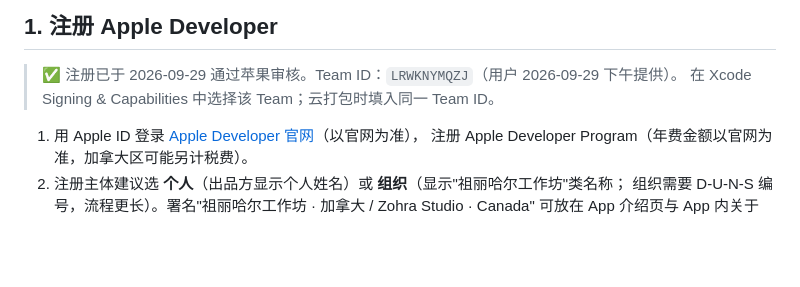
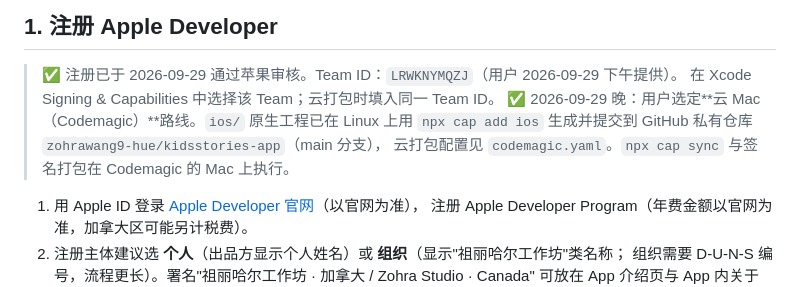
Before and after one commit to zohrawang9-hue/kidsstories-app, a Markdown page: BUILD_GUIDE.md, the part around the change. Rendered like a GitHub page; blank space fills up the shorter version.

Commit message:
更新构建指南：云 Mac 路线已选定，ios 工程已生成

```diff
--- a/BUILD_GUIDE.md
+++ b/BUILD_GUIDE.md
@@ -9,6 +9,9 @@
 
 > ✅ 注册已于 2026-09-29 通过苹果审核。Team ID：`LRWKNYMQZJ`（用户 2026-09-29 下午提供）。
 > 在 Xcode Signing & Capabilities 中选择该 Team；云打包时填入同一 Team ID。
+> ✅ 2026-09-29 晚：用户选定**云 Mac（Codemagic）**路线。`ios/` 原生工程已在 Linux 上用
+> `npx cap add ios` 生成并提交到 GitHub 私有仓库 `zohrawang9-hue/kidsstories-app`（main 分支），
+> 云打包配置见 `codemagic.yaml`。`npx cap sync` 与签名打包在 Codemagic 的 Mac 上执行。
 
 1. 用 Apple ID 登录 [Apple Developer 官网](https://developer.apple.com)（以官网为准），
    注册 Apple Developer Program（年费金额以官网为准，加拿大区可能另计税费）。
```
